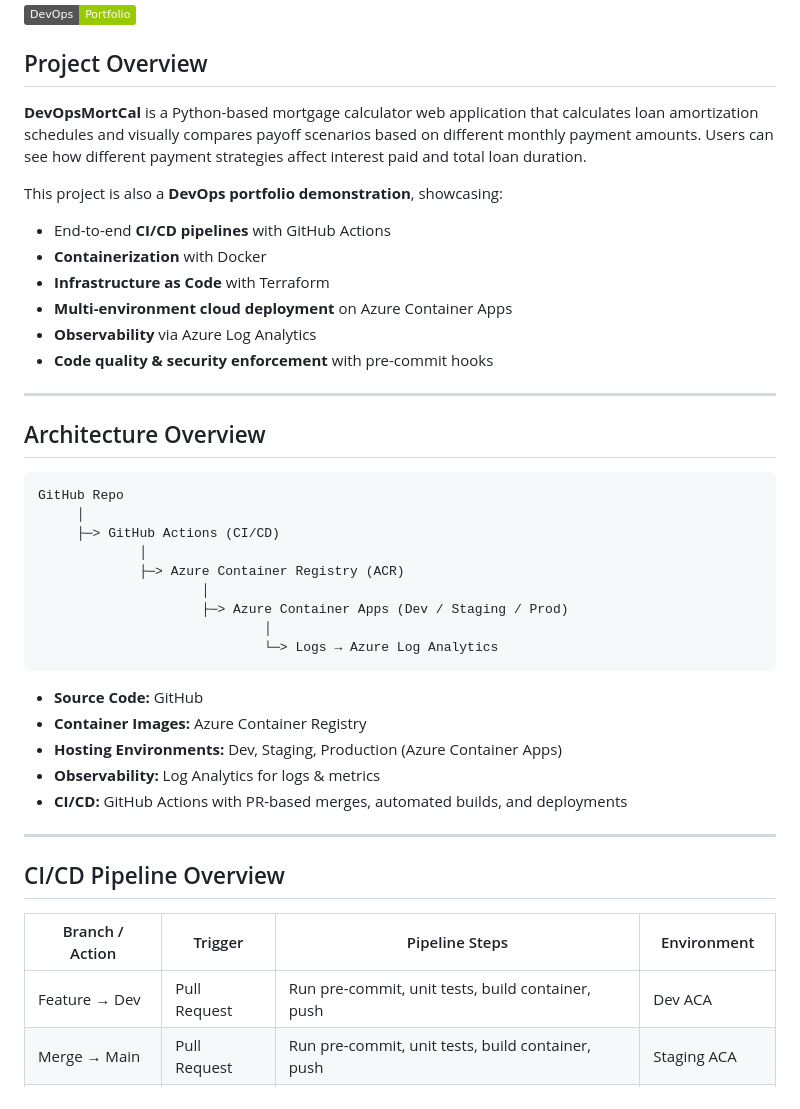
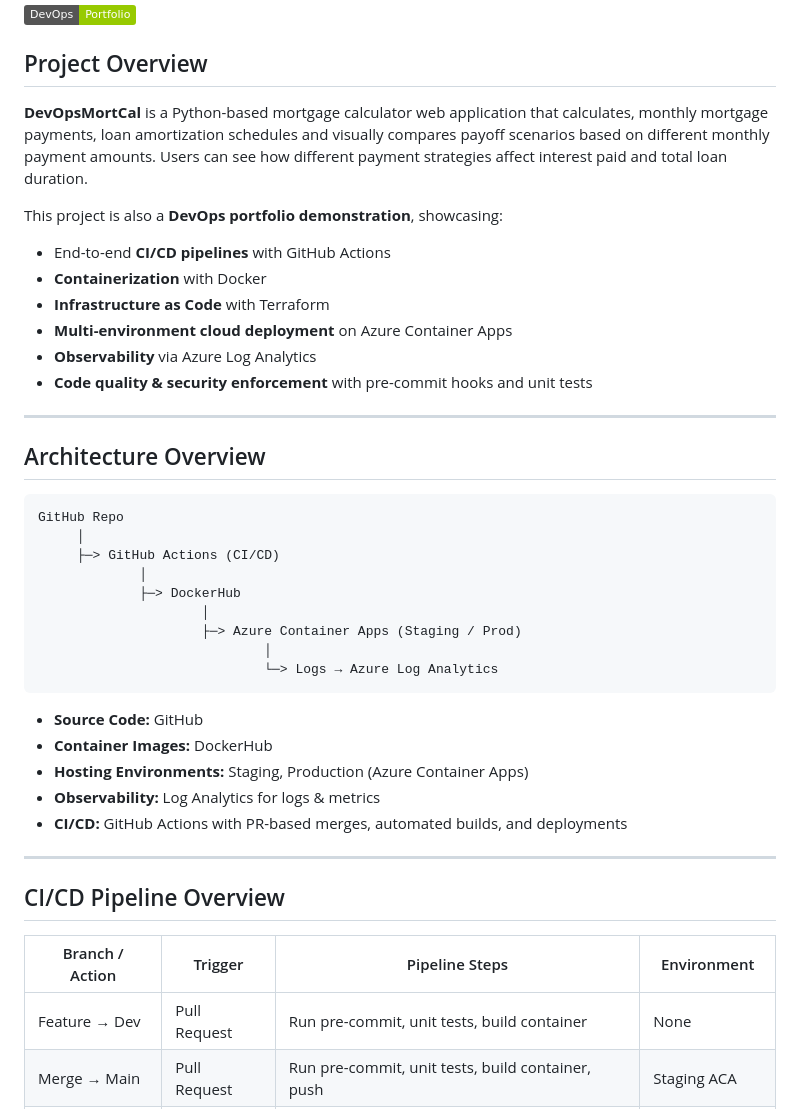
Before and after one commit to DaneJ081/Mortgage-Payoff-Calc, a Markdown page: README.md, the part around one of its changes. Drawn GitHub-style; badges without logos.

````diff
--- a/README.md
+++ b/README.md
@@ -3,7 +3,7 @@
 ![Project Badge](https://img.shields.io/badge/DevOps-Portfolio-green)
 
 ## Project Overview
-**DevOpsMortCal** is a Python-based mortgage calculator web application that calculates loan amortization schedules and visually compares payoff scenarios based on different monthly payment amounts. Users can see how different payment strategies affect interest paid and total loan duration.
+**DevOpsMortCal** is a Python-based mortgage calculator web application that calculates, monthly mortgage payments, loan amortization schedules and visually compares payoff scenarios based on different monthly payment amounts. Users can see how different payment strategies affect interest paid and total loan duration.
 
 This project is also a **DevOps portfolio demonstration**, showcasing:
 
@@ -12,7 +12,7 @@ This project is also a **DevOps portfolio demonstration**, showcasing:
 - **Infrastructure as Code** with Terraform
 - **Multi-environment cloud deployment** on Azure Container Apps
 - **Observability** via Azure Log Analytics
-- **Code quality & security enforcement** with pre-commit hooks
+- **Code quality & security enforcement** with pre-commit hooks and unit tests
 
 ---
 
@@ -23,16 +23,16 @@ GitHub Repo
      │
      ├─> GitHub Actions (CI/CD)
              │
-             ├─> Azure Container Registry (ACR)
+             ├─> DockerHub
                      │
-                     ├─> Azure Container Apps (Dev / Staging / Prod)
+                     ├─> Azure Container Apps (Staging / Prod)
                              │
                              └─> Logs → Azure Log Analytics
 ```
 
 - **Source Code:** GitHub
-- **Container Images:** Azure Container Registry
-- **Hosting Environments:** Dev, Staging, Production (Azure Container Apps)
+- **Container Images:** DockerHub
+- **Hosting Environments:** Staging, Production (Azure Container Apps)
 - **Observability:** Log Analytics for logs & metrics
 - **CI/CD:** GitHub Actions with PR-based merges, automated builds, and deployments
 
@@ -42,7 +42,7 @@ GitHub Repo
 
 | Branch / Action       | Trigger            | Pipeline Steps                                      | Environment      |
 |-----------------------|------------------|---------------------------------------------------|----------------|
-| Feature → Dev         | Pull Request      | Run pre-commit, unit tests, build container, push | Dev ACA        |
+| Feature → Dev         | Pull Request      | Run pre-commit, unit tests, build container| None       |
 | Merge → Main          | Pull Request      | Run pre-commit, unit tests, build container, push | Staging ACA    |
 | GitHub Release        | Tag vX.Y.Z        | Build container, push prod image, deploy         | Production ACA |
 
````
Also changed, not shown: other parts of README.md (+28 -19 lines).
